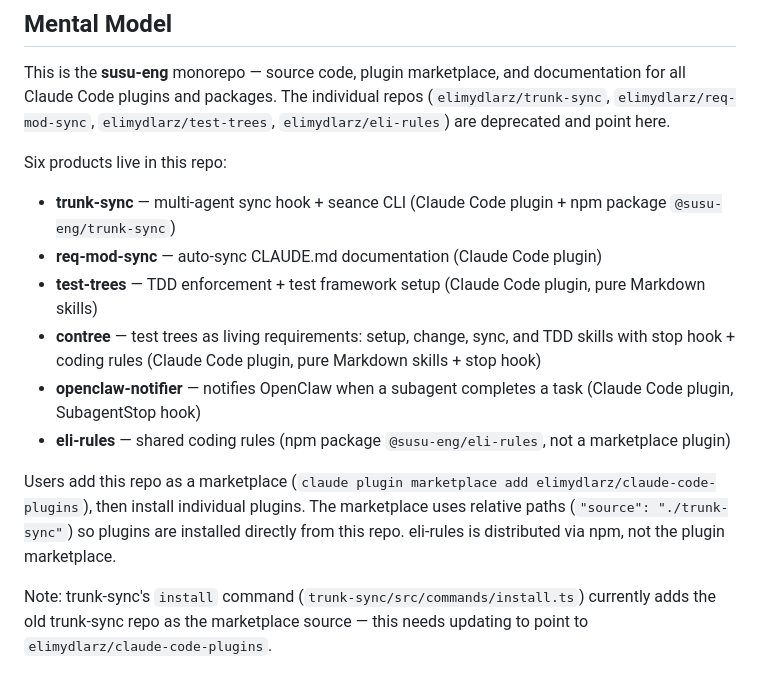
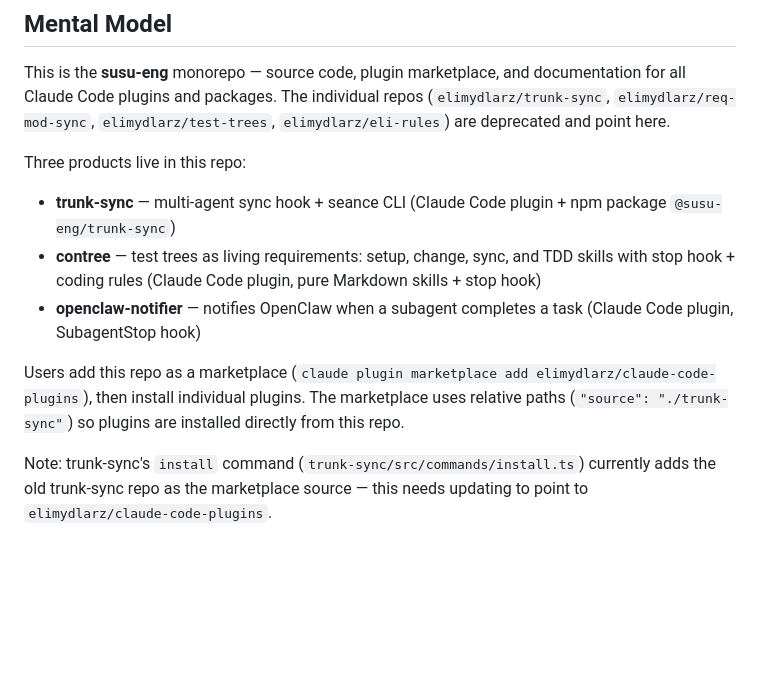
Before and after one commit to elimydlarz/claude-code-plugins, a Markdown page: CLAUDE.md, the part around the change. GitHub-like rendering; blank space fills up the shorter version.

Commit message:
auto(951115b9): Remove the now-outdated @req-mod-sync/ @eli-rules/ @test-trees/ as all h
File: CLAUDE.md
Session: 951115b9-4d2e-4ebe-ab8c-a8a7569b532c

```diff
--- a/CLAUDE.md
+++ b/CLAUDE.md
@@ -4,16 +4,13 @@
 
 This is the **susu-eng** monorepo — source code, plugin marketplace, and documentation for all Claude Code plugins and packages. The individual repos (`elimydlarz/trunk-sync`, `elimydlarz/req-mod-sync`, `elimydlarz/test-trees`, `elimydlarz/eli-rules`) are deprecated and point here.
 
-Six products live in this repo:
+Three products live in this repo:
 
 - **trunk-sync** — multi-agent sync hook + seance CLI (Claude Code plugin + npm package `@susu-eng/trunk-sync`)
-- **req-mod-sync** — auto-sync CLAUDE.md documentation (Claude Code plugin)
-- **test-trees** — TDD enforcement + test framework setup (Claude Code plugin, pure Markdown skills)
 - **contree** — test trees as living requirements: setup, change, sync, and TDD skills with stop hook + coding rules (Claude Code plugin, pure Markdown skills + stop hook)
 - **openclaw-notifier** — notifies OpenClaw when a subagent completes a task (Claude Code plugin, SubagentStop hook)
-- **eli-rules** — shared coding rules (npm package `@susu-eng/eli-rules`, not a marketplace plugin)
 
-Users add this repo as a marketplace (`claude plugin marketplace add elimydlarz/claude-code-plugins`), then install individual plugins. The marketplace uses relative paths (`"source": "./trunk-sync"`) so plugins are installed directly from this repo. eli-rules is distributed via npm, not the plugin marketplace.
+Users add this repo as a marketplace (`claude plugin marketplace add elimydlarz/claude-code-plugins`), then install individual plugins. The marketplace uses relative paths (`"source": "./trunk-sync"`) so plugins are installed directly from this repo.
 
 Note: trunk-sync's `install` command (`trunk-sync/src/commands/install.ts`) currently adds the old trunk-sync repo as the marketplace source — this needs updating to point to `elimydlarz/claude-code-plugins`.
 
```
